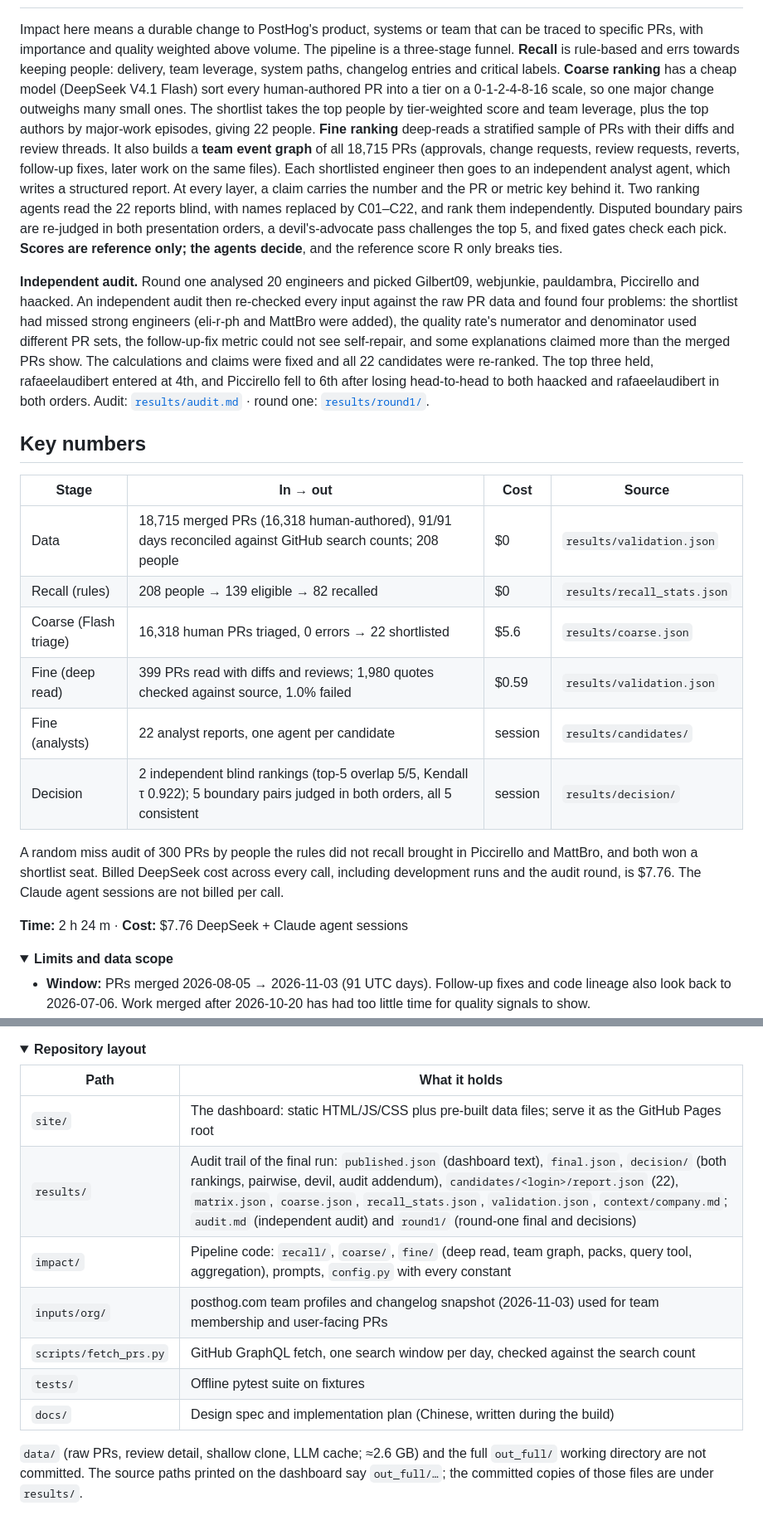
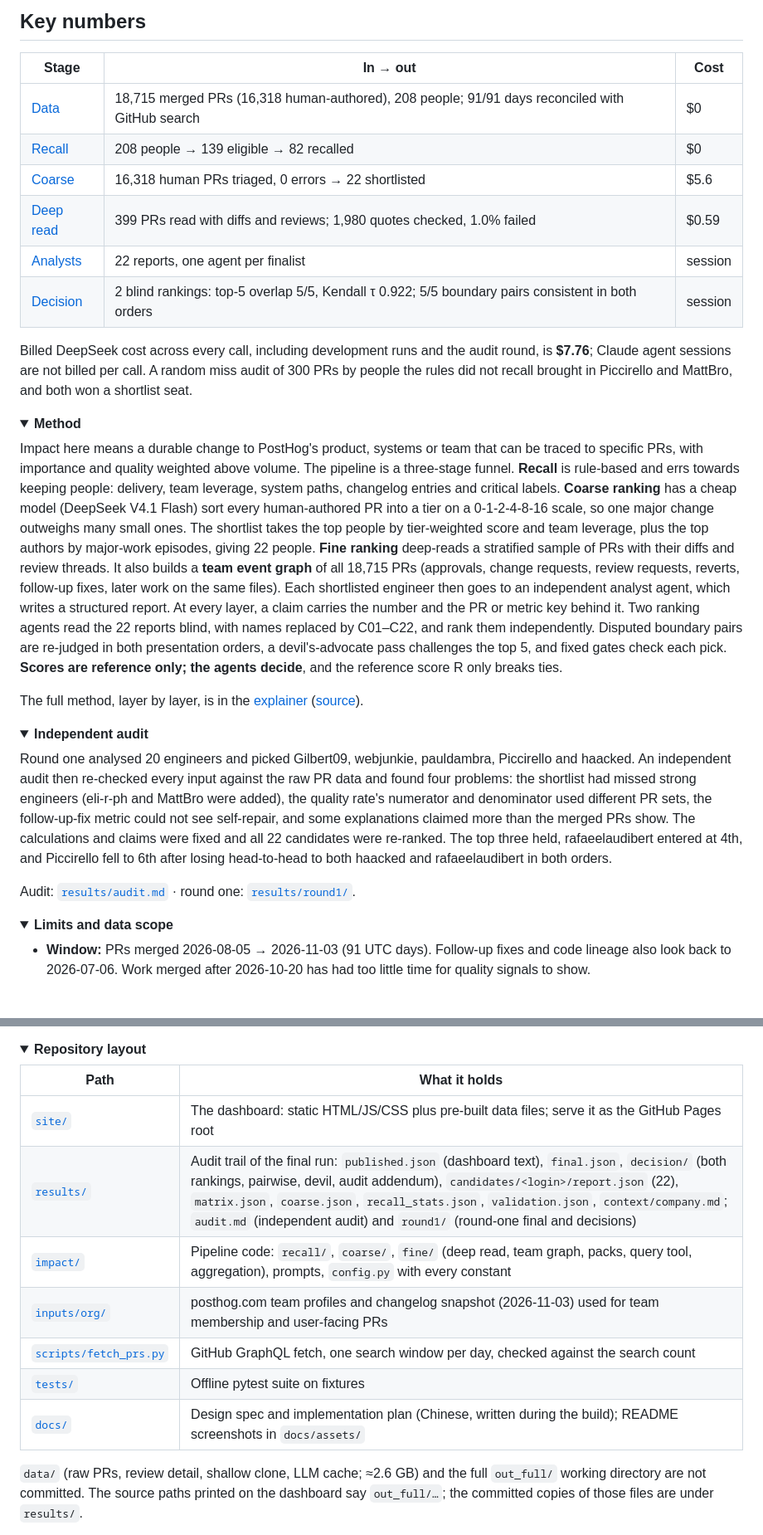
Before and after one commit to yuanyunchen/posthog-impact-dashboard, a Markdown page: README.md, 2 parts joined by grey strips. Shown at 83% size. Drawn GitHub-style; folded sections open; blank space fills up the shorter version.

```diff
--- a/README.md
+++ b/README.md
@@ -34,22 +83,31 @@ The published case for each pick (why, key points, caveats, sources) is in [`res
+## Key numbers
+
+| Stage | In → out | Cost |
+|---|---|---|
+| [Data](results/validation.json) | 18,715 merged PRs (16,318 human-authored), 208 people; 91/91 days reconciled with GitHub search | $0 |
+| [Recall](results/recall_stats.json) | 208 people → 139 eligible → 82 recalled | $0 |
+| [Coarse](results/coarse.json) | 16,318 human PRs triaged, 0 errors → 22 shortlisted | $5.6 |
+| [Deep read](results/validation.json) | 399 PRs read with diffs and reviews; 1,980 quotes checked, 1.0% failed | $0.59 |
+| [Analysts](results/candidates/) | 22 reports, one agent per finalist | session |
+| [Decision](results/decision/) | 2 blind rankings: top-5 overlap 5/5, Kendall τ 0.922; 5/5 boundary pairs consistent in both orders | session |
+
+Billed DeepSeek cost across every call, including development runs and the audit round, is **$7.76**; Claude agent sessions are not billed per call. A random miss audit of 300 PRs by people the rules did not recall brought in Piccirello and MattBro, and both won a shortlist seat.
+
+<details>
+<summary><b>Method</b></summary>
 
 Impact here means a durable change to PostHog's product, systems or team that can be traced to specific PRs, with importance and quality weighted above volume. The pipeline is a three-stage funnel. **Recall** is rule-based and errs towards keeping people: delivery, team leverage, system paths, changelog entries and critical labels. **Coarse ranking** has a cheap model (DeepSeek V4.1 Flash) sort every human-authored PR into a tier on a 0-1-2-4-8-16 scale, so one major change outweighs many small ones. The shortlist takes the top people by tier-weighted score and team leverage, plus the top authors by major-work episodes, giving 22 people. **Fine ranking** deep-reads a stratified sample of PRs with their diffs and review threads. It also builds a **team event graph** of all 18,715 PRs (approvals, change requests, review requests, reverts, follow-up fixes, later work on the same files). Each shortlisted engineer then goes to an independent analyst agent, which writes a structured report. At every layer, a claim carries the number and the PR or metric key behind it. Two ranking agents read the 22 reports blind, with names replaced by C01–C22, and rank them independently. Disputed boundary pairs are re-judged in both presentation orders, a devil's-advocate pass challenges the top 5, and fixed gates check each pick. **Scores are reference only; the agents decide**, and the reference score R only breaks ties.
 
-**Independent audit.** Round one analysed 20 engineers and picked Gilbert09, webjunkie, pauldambra, Piccirello and haacked. An independent audit then re-checked every input against the raw PR data and found four problems: the shortlist had missed strong engineers (eli-r-ph and MattBro were added), the quality rate's numerator and denominator used different PR sets, the follow-up-fix metric could not see self-repair, and some explanations claimed more than the merged PRs show. The calculations and claims were fixed and all 22 candidates were re-ranked. The top three held, rafaeelaudibert entered at 4th, and Piccirello fell to 6th after losing head-to-head to both haacked and rafaeelaudibert in both orders. Audit: [`results/audit.md`](results/audit.md) · round one: [`results/round1/`](results/round1/).
+The full method, layer by layer, is in the [explainer](https://yuanyunchen.github.io/posthog-impact-dashboard/method/explainer-en.html) ([source](site/method/explainer-en.html)).
+</details>
 
-## Key numbers
+<details>
+<summary><b>Independent audit</b></summary>
 
-| Stage | In → out | Cost | Source |
-|---|---|---|---|
-| Data | 18,715 merged PRs (16,318 human-authored), 91/91 days reconciled against GitHub search counts; 208 people | $0 | `results/validation.json` |
-| Recall (rules) | 208 people → 139 eligible → 82 recalled | $0 | `results/recall_stats.json` |
-| Coarse (Flash triage) | 16,318 human PRs triaged, 0 errors → 22 shortlisted | $5.6 | `results/coarse.json` |
-| Fine (deep read) | 399 PRs read with diffs and reviews; 1,980 quotes checked against source, 1.0% failed | $0.59 | `results/validation.json` |
-| Fine (analysts) | 22 analyst reports, one agent per candidate | session | `results/candidates/` |
-| Decision | 2 independent blind rankings (top-5 overlap 5/5, Kendall τ 0.922); 5 boundary pairs judged in both orders, all 5 consistent | session | `results/decision/` |
+Round one analysed 20 engineers and picked Gilbert09, webjunkie, pauldambra, Piccirello and haacked. An independent audit then re-checked every input against the raw PR data and found four problems: the shortlist had missed strong engineers (eli-r-ph and MattBro were added), the quality rate's numerator and denominator used different PR sets, the follow-up-fix metric could not see self-repair, and some explanations claimed more than the merged PRs show. The calculations and claims were fixed and all 22 candidates were re-ranked. The top three held, rafaeelaudibert entered at 4th, and Piccirello fell to 6th after losing head-to-head to both haacked and rafaeelaudibert in both orders.
 
-A random miss audit of 300 PRs by people the rules did not recall brought in Piccirello and MattBro, and both won a shortlist seat. Billed DeepSeek cost across every call, including development runs and the audit round, is $7.76. The Claude agent sessions are not billed per call.
-
-**Time:** 2 h 24 m · **Cost:** $7.76 DeepSeek + Claude agent sessions
+Audit: [`results/audit.md`](results/audit.md) · round one: [`results/round1/`](results/round1/).
+</details>
 
 <details>
 <summary><b>Limits and data scope</b></summary>
@@ -99,13 +157,13 @@ The agent steps run in a coding agent (Claude Code was used) at the repo root wi
 
 | Path | What it holds |
 |---|---|
-| `site/` | The dashboard: static HTML/JS/CSS plus pre-built data files; serve it as the GitHub Pages root |
-| `results/` | Audit trail of the final run: `published.json` (dashboard text), `final.json`, `decision/` (both rankings, pairwise, devil, audit addendum), `candidates/<login>/report.json` (22), `matrix.json`, `coarse.json`, `recall_stats.json`, `validation.json`, `context/company.md`; `audit.md` (independent audit) and `round1/` (round-one final and decisions) |
-| `impact/` | Pipeline code: `recall/`, `coarse/`, `fine/` (deep read, team graph, packs, query tool, aggregation), prompts, `config.py` with every constant |
-| `inputs/org/` | posthog.com team profiles and changelog snapshot (2026-11-03) used for team membership and user-facing PRs |
-| `scripts/fetch_prs.py` | GitHub GraphQL fetch, one search window per day, checked against the search count |
-| `tests/` | Offline pytest suite on fixtures |
-| `docs/` | Design spec and implementation plan (Chinese, written during the build) |
+| [`site/`](site/) | The dashboard: static HTML/JS/CSS plus pre-built data files; serve it as the GitHub Pages root |
+| [`results/`](results/) | Audit trail of the final run: `published.json` (dashboard text), `final.json`, `decision/` (both rankings, pairwise, devil, audit addendum), `candidates/<login>/report.json` (22), `matrix.json`, `coarse.json`, `recall_stats.json`, `validation.json`, `context/company.md`; `audit.md` (independent audit) and `round1/` (round-one final and decisions) |
+| [`impact/`](impact/) | Pipeline code: `recall/`, `coarse/`, `fine/` (deep read, team graph, packs, query tool, aggregation), prompts, `config.py` with every constant |
+| [`inputs/org/`](inputs/org/) | posthog.com team profiles and changelog snapshot (2026-11-03) used for team membership and user-facing PRs |
+| [`scripts/fetch_prs.py`](scripts/fetch_prs.py) | GitHub GraphQL fetch, one search window per day, checked against the search count |
+| [`tests/`](tests/) | Offline pytest suite on fixtures |
+| [`docs/`](docs/) | Design spec and implementation plan (Chinese, written during the build); README screenshots in `docs/assets/` |
 
 `data/` (raw PRs, review detail, shallow clone, LLM cache; ≈2.6 GB) and the full `out_full/` working directory are not committed. The source paths printed on the dashboard say `out_full/…`; the committed copies of those files are under `results/`.
 </details>
```
Also changed, not shown: other parts of README.md (+67 -18 lines), AGENTS.md (+6 -6 lines), docs/assets/architecture.png (added), docs/assets/candidate-drawer.png (added), docs/assets/dashboard.png (added), docs/assets/funnel.png (added), docs/assets/network-focus.png (added), docs/assets/network.png (added).
